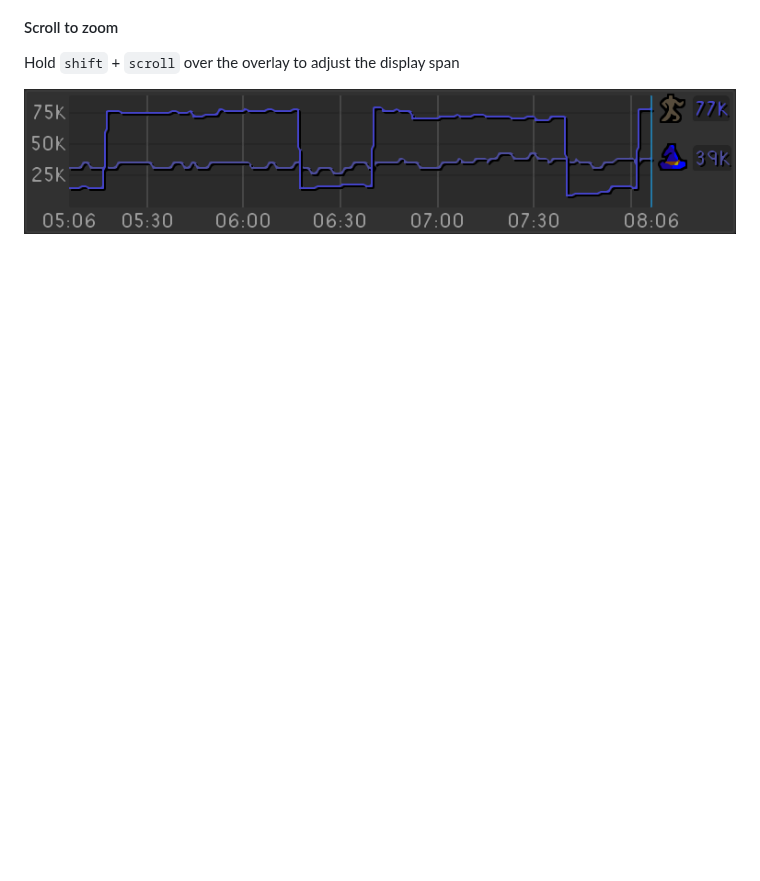
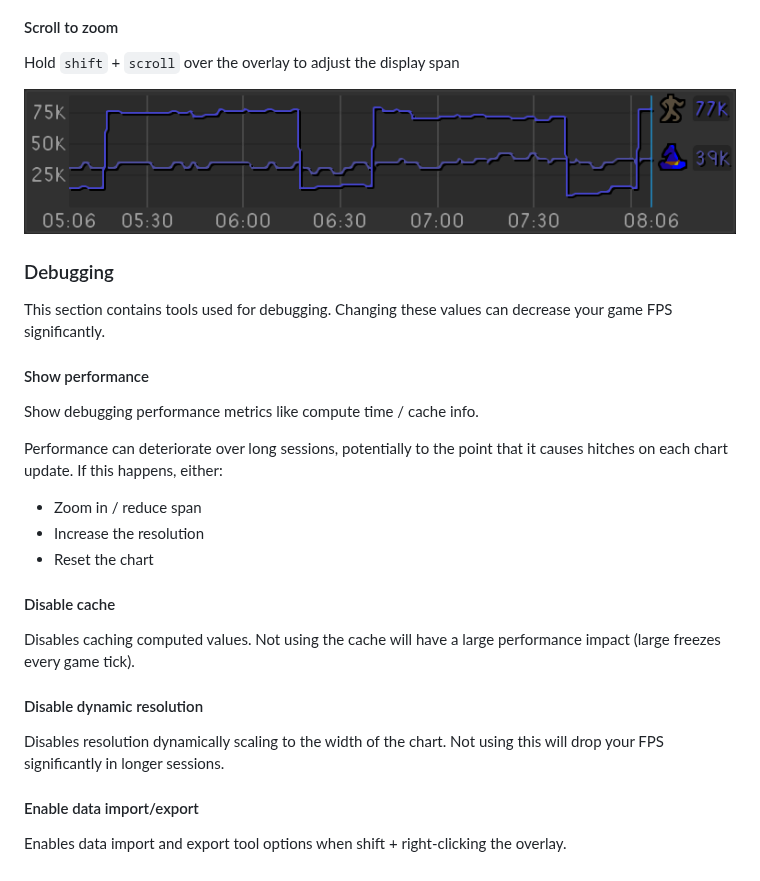
Before and after one commit to Toofifty/xp-meter, a Markdown page: README.md, the part around one of its changes. GitHub-like rendering; blank space fills up the shorter version.

```diff
--- a/README.md
+++ b/README.md
@@ -103,3 +114,28 @@ Toggle between showing 1 or all skills when hovering over the chart
 Hold `shift` + `scroll` over the overlay to adjust the display span
 
 ![Scroll to zoom](docs/scroll-zoom.gif)
+
+### Debugging
+
+This section contains tools used for debugging. Changing these values can decrease your game FPS significantly.
+
+#### Show performance
+
+Show debugging performance metrics like compute time / cache info.
+
+Performance can deteriorate over long sessions, potentially to the point that it causes hitches on each chart update. If this happens, either:
+- Zoom in / reduce span
+- Increase the resolution
+- Reset the chart
+
+#### Disable cache
+
+Disables caching computed values. Not using the cache will have a large performance impact (large freezes every game tick).
+
+#### Disable dynamic resolution
+
+Disables resolution dynamically scaling to the width of the chart. Not using this will drop your FPS significantly in longer sessions.
+
+#### Enable data import/export
+
+Enables data import and export tool options when shift + right-clicking the overlay.
```
Also changed, not shown: other parts of README.md (+17 -6 lines), docs/skill-filters.gif (added), docs/stack-rates.gif (added), docs/theme.gif (added).
